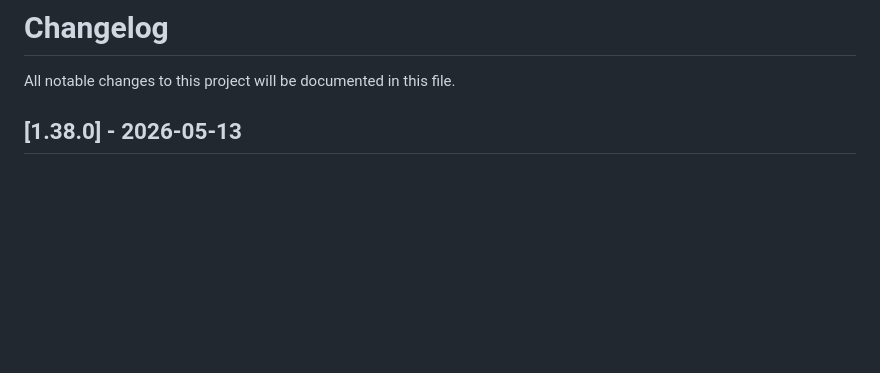
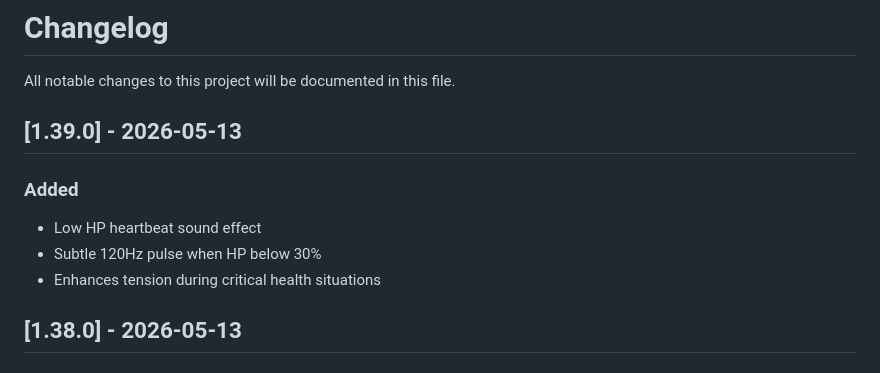
Before and after one commit to Hanazar-Games/Kimi2.6-AIGC-Webgame-Project, a Markdown page: CHANGELOG.md, the part around the change. Drawn GitHub-style; blank space fills up the shorter version.

Commit message:
docs: update CHANGELOG for v1.39.0 (heartbeat SFX)

```diff
--- a/CHANGELOG.md
+++ b/CHANGELOG.md
@@ -1,6 +1,13 @@
 # Changelog
 
 All notable changes to this project will be documented in this file.
+
+## [1.39.0] - 2026-05-13
+
+### Added
+- Low HP heartbeat sound effect
+- Subtle 120Hz pulse when HP below 30%
+- Enhances tension during critical health situations
 
 ## [1.38.0] - 2026-05-13
 
```
